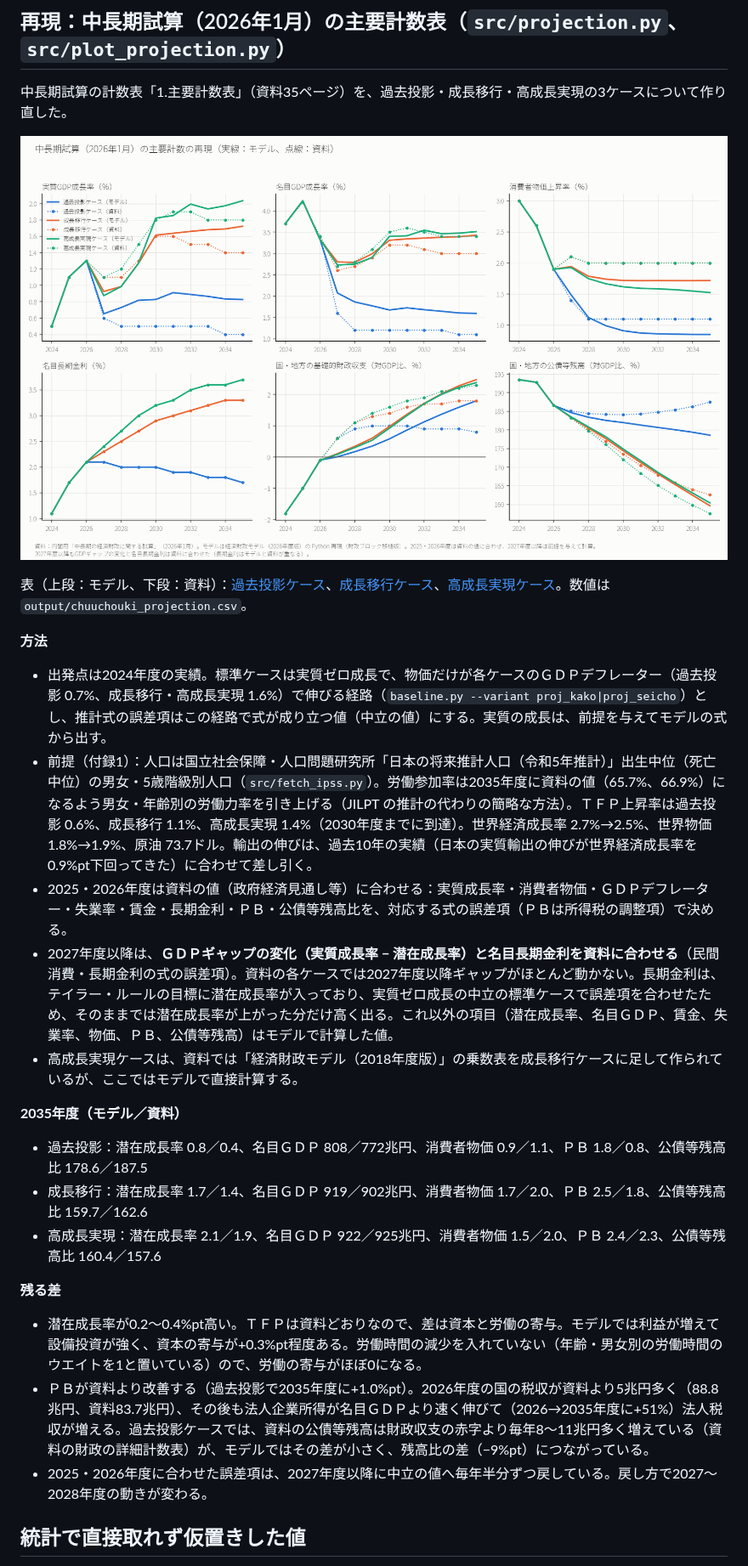
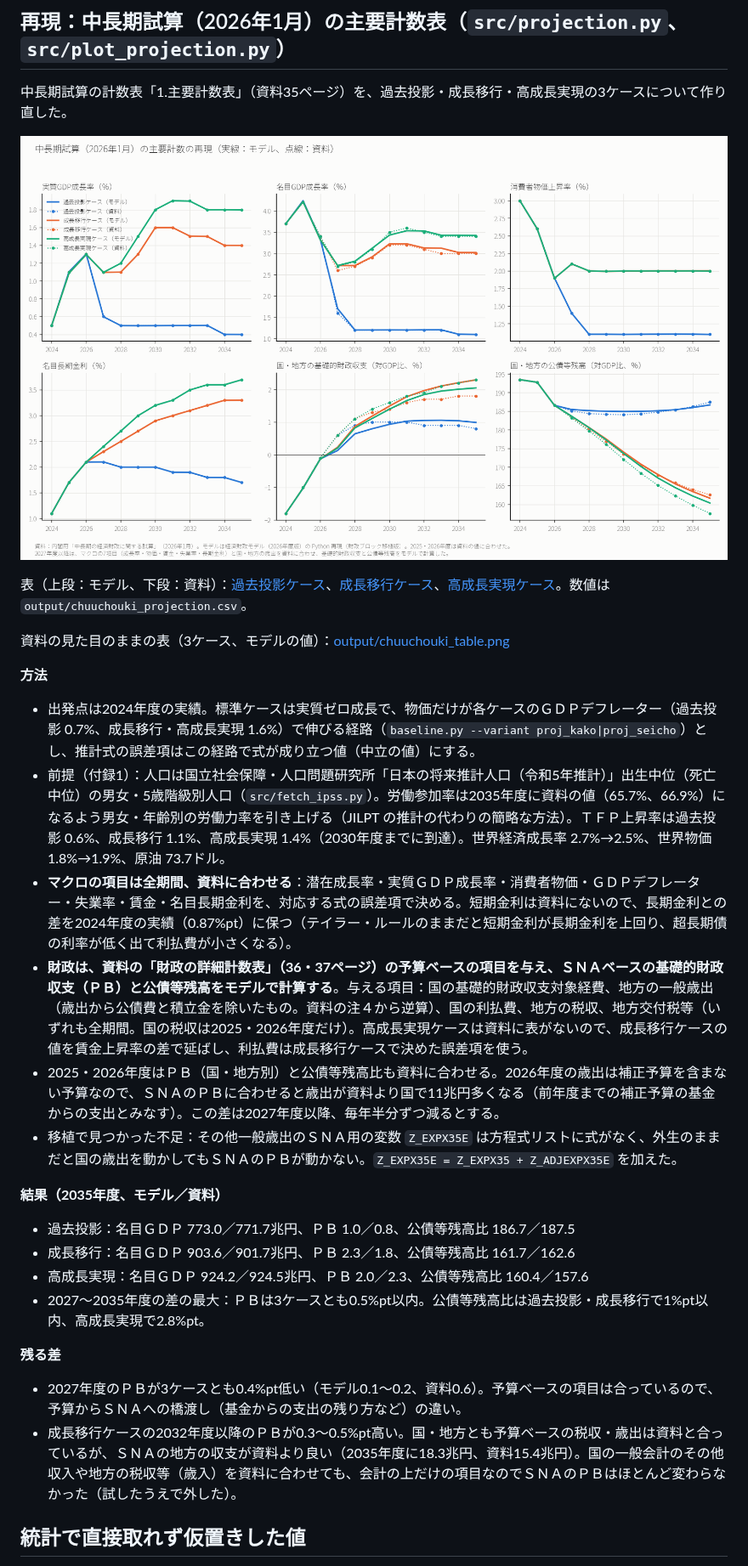
Before and after one commit to p72/cao-economic-fiscal-model, a Markdown page: README.md, the part around one of its changes. Shown at 85% size. Rendered like a GitHub page; pictures changed too: output/chuuchouki_projection.png.

```diff
--- a/README.md
+++ b/README.md
@@ -326,22 +326,25 @@ py src/plot_chuuchouki.py      # その図
 
 表（上段：モデル、下段：資料）：[過去投影ケース](output/chuuchouki_table_kako.png)、[成長移行ケース](output/chuuchouki_table_seicho.png)、[高成長実現ケース](output/chuuchouki_table_koseicho.png)。数値は `output/chuuchouki_projection.csv`。
 
+資料の見た目のままの表（3ケース、モデルの値）：[output/chuuchouki_table.png](output/chuuchouki_table.png)
+
 **方法**
-- 出発点は2024年度の実績。標準ケースは実質ゼロ成長で、物価だけが各ケースのＧＤＰデフレーター（過去投影 0.7%、成長移行・高成長実現 1.6%）で伸びる経路（`baseline.py --variant proj_kako|proj_seicho`）とし、推計式の誤差項はこの経路で式が成り立つ値（中立の値）にする。実質の成長は、前提を与えてモデルの式から出す。
-- 前提（付録1）：人口は国立社会保障・人口問題研究所「日本の将来推計人口（令和5年推計）」出生中位（死亡中位）の男女・5歳階級別人口（`src/fetch_ipss.py`）。労働参加率は2035年度に資料の値（65.7%、66.9%）になるよう男女・年齢別の労働力率を引き上げる（JILPT の推計の代わりの簡略な方法）。ＴＦＰ上昇率は過去投影 0.6%、成長移行 1.1%、高成長実現 1.4%（2030年度までに到達）。世界経済成長率 2.7%→2.5%、世界物価 1.8%→1.9%、原油 73.7ドル。輸出の伸びは、過去10年の実績（日本の実質輸出の伸びが世界経済成長率を0.9%pt下回ってきた）に合わせて差し引く。
-- 2025・2026年度は資料の値（政府経済見通し等）に合わせる：実質成長率・消費者物価・ＧＤＰデフレーター・失業率・賃金・長期金利・ＰＢ・公債等残高比を、対応する式の誤差項（ＰＢは所得税の調整項）で決める。
-- 2027年度以降は、**ＧＤＰギャップの変化（実質成長率 − 潜在成長率）と名目長期金利を資料に合わせる**（民間消費・長期金利の式の誤差項）。資料の各ケースでは2027年度以降ギャップがほとんど動かない。長期金利は、テイラー・ルールの目標に潜在成長率が入っており、実質ゼロ成長の中立の標準ケースで誤差項を合わせたため、そのままでは潜在成長率が上がった分だけ高く出る。これ以外の項目（潜在成長率、名目ＧＤＰ、賃金、失業率、物価、ＰＢ、公債等残高）はモデルで計算した値。
-- 高成長実現ケースは、資料では「経済財政モデル（2018年度版）」の乗数表を成長移行ケースに足して作られているが、ここではモデルで直接計算する。
+- 出発点は2024年度の実績。標準ケースは実質ゼロ成長で、物価だけが各ケースのＧＤＰデフレーター（過去投影 0.7%、成長移行・高成長実現 1.6%）で伸びる経路（`baseline.py --variant proj_kako|proj_seicho`）とし、推計式の誤差項はこの経路で式が成り立つ値（中立の値）にする。
+- 前提（付録1）：人口は国立社会保障・人口問題研究所「日本の将来推計人口（令和5年推計）」出生中位（死亡中位）の男女・5歳階級別人口（`src/fetch_ipss.py`）。労働参加率は2035年度に資料の値（65.7%、66.9%）になるよう男女・年齢別の労働力率を引き上げる（JILPT の推計の代わりの簡略な方法）。ＴＦＰ上昇率は過去投影 0.6%、成長移行 1.1%、高成長実現 1.4%（2030年度までに到達）。世界経済成長率 2.7%→2.5%、世界物価 1.8%→1.9%、原油 73.7ドル。
+- **マクロの項目は全期間、資料に合わせる**：潜在成長率・実質ＧＤＰ成長率・消費者物価・ＧＤＰデフレーター・失業率・賃金・名目長期金利を、対応する式の誤差項で決める。短期金利は資料にないので、長期金利との差を2024年度の実績（0.87%pt）に保つ（テイラー・ルールのままだと短期金利が長期金利を上回り、超長期債の利率が低く出て利払費が小さくなる）。
+- **財政は、資料の「財政の詳細計数表」（36・37ページ）の予算ベースの項目を与え、ＳＮＡベースの基礎的財政収支（ＰＢ）と公債等残高をモデルで計算する**。与える項目：国の基礎的財政収支対象経費、地方の一般歳出（歳出から公債費と積立金を除いたもの。資料の注４から逆算）、国の利払費、地方の税収、地方交付税等（いずれも全期間。国の税収は2025・2026年度だけ）。高成長実現ケースは資料に表がないので、成長移行ケースの値を賃金上昇率の差で延ばし、利払費は成長移行ケースで決めた誤差項を使う。
+- 2025・2026年度はＰＢ（国・地方別）と公債等残高比も資料に合わせる。2026年度の歳出は補正予算を含まない予算なので、ＳＮＡのＰＢに合わせると歳出が資料より国で11兆円多くなる（前年度までの補正予算の基金からの支出とみなす）。この差は2027年度以降、毎年半分ずつ減るとする。
+- 移植で見つかった不足：その他一般歳出のＳＮＡ用の変数 `Z_EXPX35E` は方程式リストに式がなく、外生のままだと国の歳出を動かしてもＳＮＡのＰＢが動かない。`Z_EXPX35E = Z_EXPX35 + Z_ADJEXPX35E` を加えた。
 
-**2035年度（モデル／資料）**
-- 過去投影：潜在成長率 0.8／0.4、名目ＧＤＰ 808／772兆円、消費者物価 0.9／1.1、ＰＢ 1.8／0.8、公債等残高比 178.6／187.5
-- 成長移行：潜在成長率 1.7／1.4、名目ＧＤＰ 919／902兆円、消費者物価 1.7／2.0、ＰＢ 2.5／1.8、公債等残高比 159.7／162.6
-- 高成長実現：潜在成長率 2.1／1.9、名目ＧＤＰ 922／925兆円、消費者物価 1.5／2.0、ＰＢ 2.4／2.3、公債等残高比 160.4／157.6
+**結果（2035年度、モデル／資料）**
+- 過去投影：名目ＧＤＰ 773.0／771.7兆円、ＰＢ 1.0／0.8、公債等残高比 186.7／187.5
+- 成長移行：名目ＧＤＰ 903.6／901.7兆円、ＰＢ 2.3／1.8、公債等残高比 161.7／162.6
+- 高成長実現：名目ＧＤＰ 924.2／924.5兆円、ＰＢ 2.0／2.3、公債等残高比 160.4／157.6
+- 2027〜2035年度の差の最大：ＰＢは3ケースとも0.5%pt以内。公債等残高比は過去投影・成長移行で1%pt以内、高成長実現で2.8%pt。
 
 **残る差**
-- 潜在成長率が0.2〜0.4%pt高い。ＴＦＰは資料どおりなので、差は資本と労働の寄与。モデルでは利益が増えて設備投資が強く、資本の寄与が+0.3%pt程度ある。労働時間の減少を入れていない（年齢・男女別の労働時間のウエイトを1と置いている）ので、労働の寄与がほぼ0になる。
-- ＰＢが資料より改善する（過去投影で2035年度に+1.0%pt）。2026年度の国の税収が資料より5兆円多く（88.8兆円、資料83.7兆円）、その後も法人企業所得が名目ＧＤＰより速く伸びて（2026→2035年度に+51%）法人税収が増える。過去投影ケースでは、資料の公債等残高は財政収支の赤字より毎年8〜11兆円多く増えている（資料の財政の詳細計数表）が、モデルではその差が小さく、残高比の差（−9%pt）につながっている。
-- 2025・2026年度に合わせた誤差項は、2027年度以降に中立の値へ毎年半分ずつ戻している。戻し方で2027〜2028年度の動きが変わる。
+- 2027年度のＰＢが3ケースとも0.4%pt低い（モデル0.1〜0.2、資料0.6）。予算ベースの項目は合っているので、予算からＳＮＡへの橋渡し（基金からの支出の残り方など）の違い。
+- 成長移行ケースの2032年度以降のＰＢが0.3〜0.5%pt高い。国・地方とも予算ベースの税収・歳出は資料と合っているが、ＳＮＡの地方の収支が資料より良い（2035年度に18.3兆円、資料15.4兆円）。国の一般会計のその他収入や地方の税収等（歳入）を資料に合わせても、会計の上だけの項目なのでＳＮＡのＰＢはほとんど変わらなかった（試したうえで外した）。
 
 ## 統計で直接取れず仮置きした値
 
```
Also changed, not shown: other parts of README.md (+1 -0 lines), output/chuuchouki_table.png (added), output/chuuchouki_table_kako.png, output/chuuchouki_table_koseicho.png, output/chuuchouki_table_seicho.png, 3 other files.
